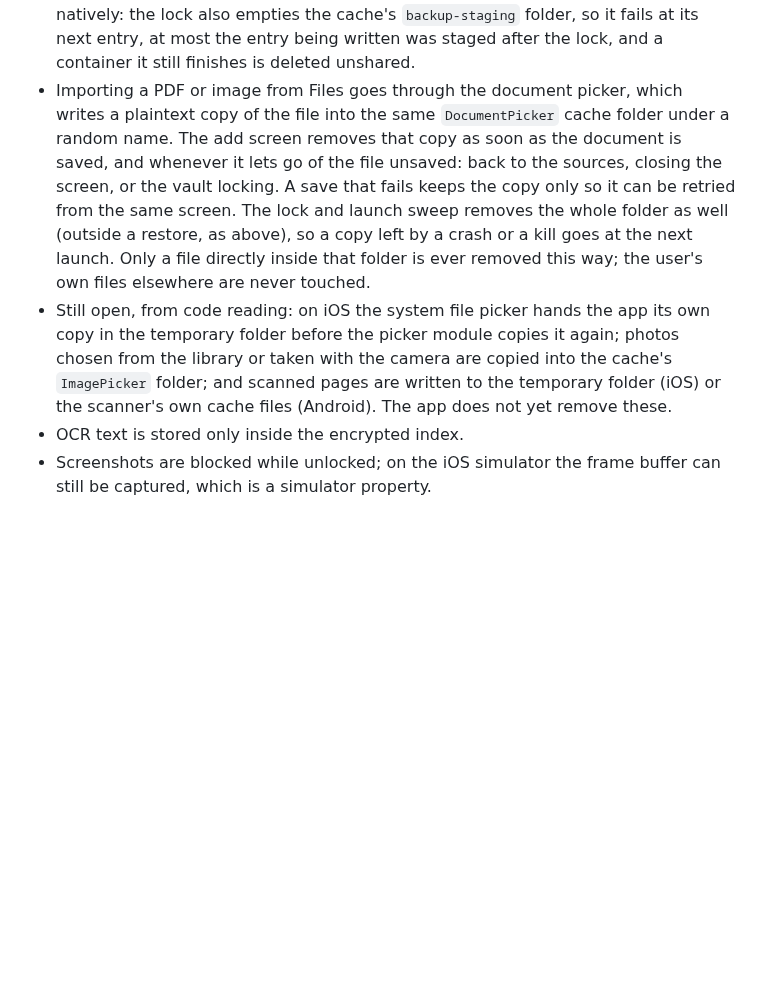
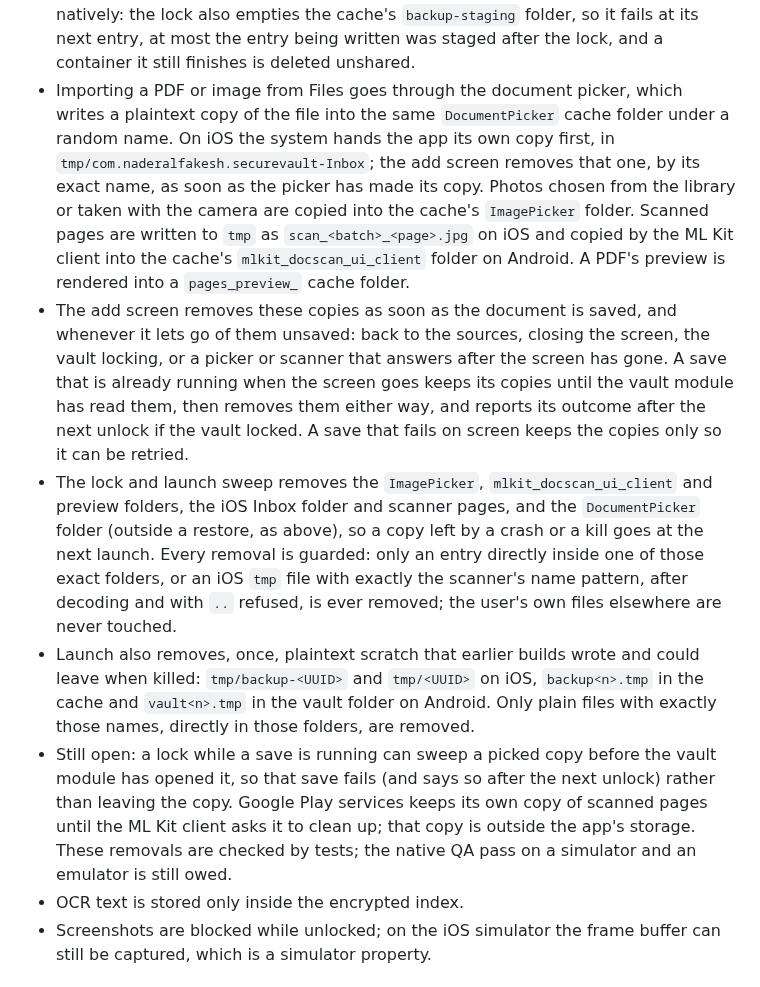
Before and after one commit to naderalfakesh/secure-vault, a Markdown page: docs/SECURITY.md, the part around the change. Rendered like a GitHub page; blank space fills up the shorter version.

Commit message:
docs: describe how picker, camera, scanner, and preview copies are removed and what residue is still open

```diff
--- a/docs/SECURITY.md
+++ b/docs/SECURITY.md
@@ -194,22 +194,41 @@ disabled until it ends.
   also empties the cache's `backup-staging` folder, so it fails at its next
   entry, at most the entry being written was staged after the lock, and a
   container it still finishes is deleted unshared.
-- Importing a PDF or image from Files goes through the document picker, which
-  writes a plaintext copy of the file into the same `DocumentPicker` cache
-  folder under a random name. The add screen removes that copy as soon as the
-  document is saved, and whenever it lets go of the file unsaved: back to the
-  sources, closing the screen, or the vault locking. A save that fails keeps
-  the copy only so it can be retried from the same screen. The lock and launch
-  sweep removes the whole folder as well (outside a restore, as above), so a
-  copy left by a crash or a kill goes at the next launch. Only a file directly
-  inside that folder is ever removed this way; the user's own files elsewhere
-  are never touched.
-- Still open, from code reading: on iOS the system file picker hands the app
-  its own copy in the temporary folder before the picker module copies it
-  again; photos chosen from the library or taken with the camera are copied
-  into the cache's `ImagePicker` folder; and scanned pages are written to the
-  temporary folder (iOS) or the scanner's own cache files (Android). The app
-  does not yet remove these.
+- Importing a PDF or image from Files goes through the document picker,
+  which writes a plaintext copy of the file into the same `DocumentPicker`
+  cache folder under a random name. On iOS the system hands the app its own
+  copy first, in `tmp/com.naderalfakesh.securevault-Inbox`; the add screen
+  removes that one, by its exact name, as soon as the picker has made its
+  copy. Photos chosen from the library or taken with the camera are copied
+  into the cache's `ImagePicker` folder. Scanned pages are written to `tmp`
+  as `scan_<batch>_<page>.jpg` on iOS and copied by the ML Kit client into
+  the cache's `mlkit_docscan_ui_client` folder on Android. A PDF's preview is
+  rendered into a `pages_preview_` cache folder.
+- The add screen removes these copies as soon as the document is saved, and
+  whenever it lets go of them unsaved: back to the sources, closing the
+  screen, the vault locking, or a picker or scanner that answers after the
+  screen has gone. A save that is already running when the screen goes keeps
+  its copies until the vault module has read them, then removes them either
+  way, and reports its outcome after the next unlock if the vault locked. A
+  save that fails on screen keeps the copies only so it can be retried.
+- The lock and launch sweep removes the `ImagePicker`, `mlkit_docscan_ui_client`
+  and preview folders, the iOS Inbox folder and scanner pages, and the
+  `DocumentPicker` folder (outside a restore, as above), so a copy left by a
+  crash or a kill goes at the next launch. Every removal is guarded: only an
+  entry directly inside one of those exact folders, or an iOS `tmp` file with
+  exactly the scanner's name pattern, after decoding and with `..` refused,
+  is ever removed; the user's own files elsewhere are never touched.
+- Launch also removes, once, plaintext scratch that earlier builds wrote and
+  could leave when killed: `tmp/backup-<UUID>` and `tmp/<UUID>` on iOS,
+  `backup<n>.tmp` in the cache and `vault<n>.tmp` in the vault folder on
+  Android. Only plain files with exactly those names, directly in those
+  folders, are removed.
+- Still open: a lock while a save is running can sweep a picked copy before
+  the vault module has opened it, so that save fails (and says so after the
+  next unlock) rather than leaving the copy. Google Play services keeps its
+  own copy of scanned pages until the ML Kit client asks it to clean up; that
+  copy is outside the app's storage. These removals are checked by tests;
+  the native QA pass on a simulator and an emulator is still owed.
 - OCR text is stored only inside the encrypted index.
 - Screenshots are blocked while unlocked; on the iOS simulator the frame
   buffer can still be captured, which is a simulator property.
```
